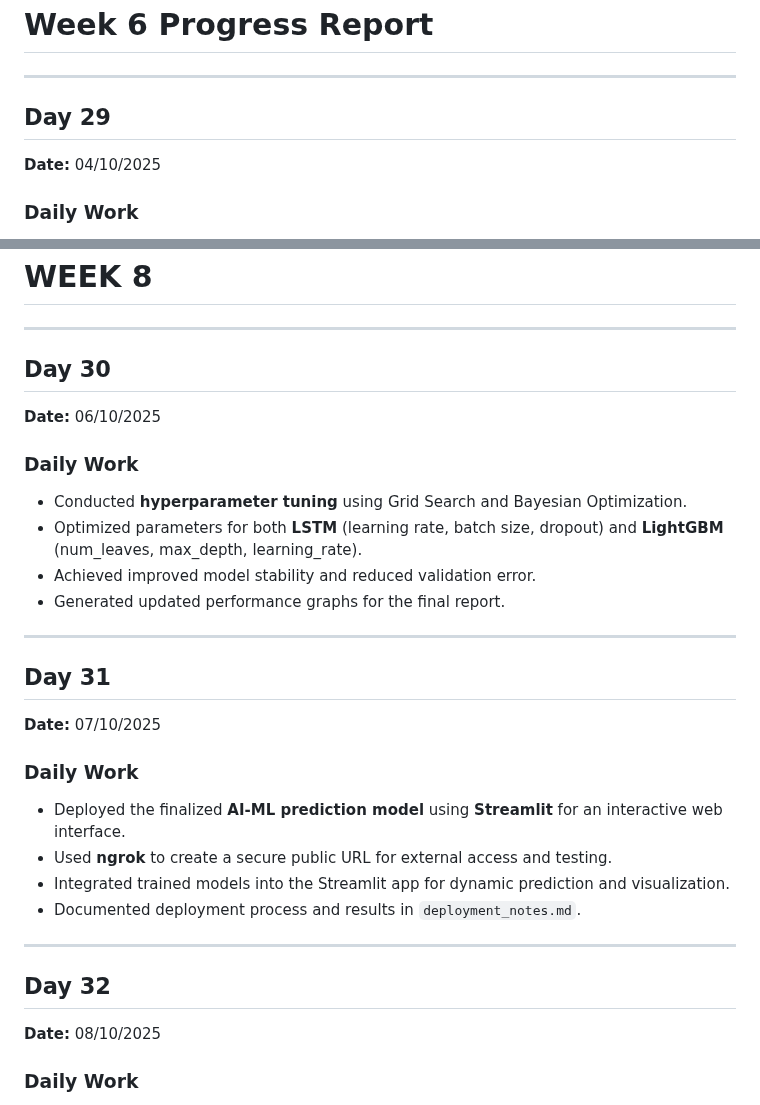
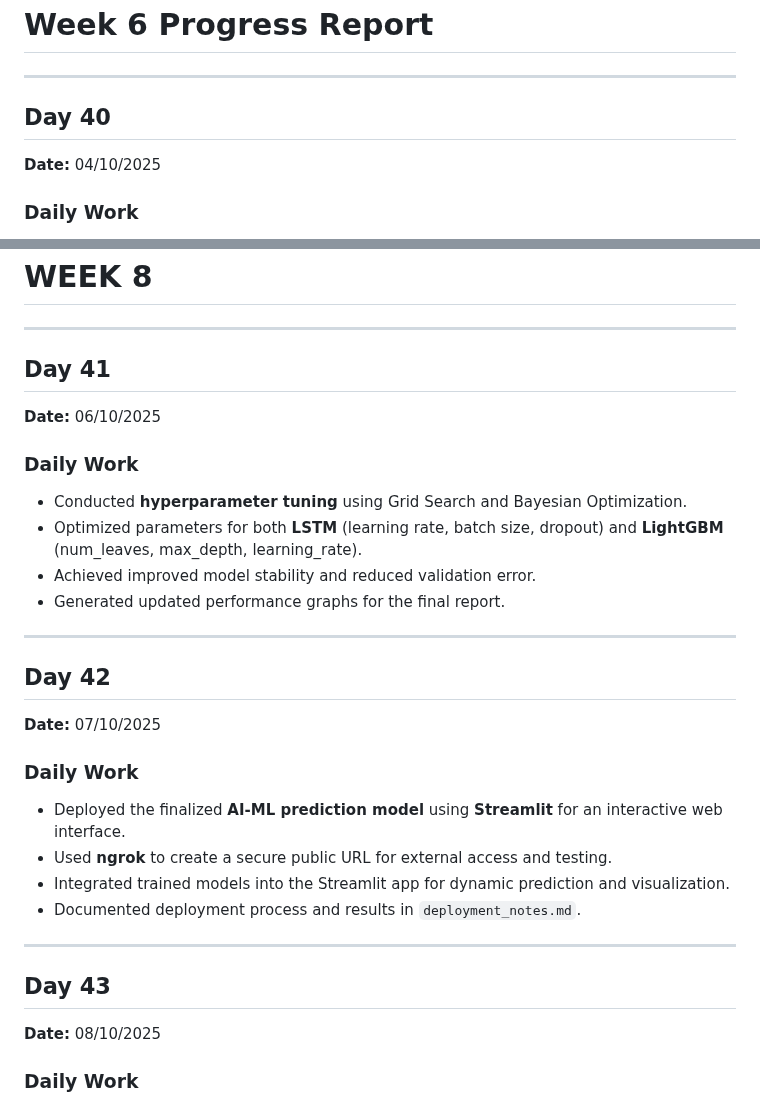
Before and after one commit to mentor-pranaya/-Dynamic-Player-Transfer-Value-Prediction-using-AI-and-Multi-source-Data-, a Markdown page: Daily_report.md, 2 parts joined by grey strips. Rendered like a GitHub page.

```diff
--- a/Daily_report.md
+++ b/Daily_report.md
@@ -555,7 +555,7 @@ Date: 01/09/2025 (Monday)
 
 ---
 
-## Day 29
+## Day 40
 **Date:** 04/10/2025
 
 ### Daily Work
@@ -569,7 +569,7 @@ Date: 01/09/2025 (Monday)
 # WEEK 8
 
 ---
-## Day 30
+## Day 41
 **Date:** 06/10/2025
 
 ### Daily Work
@@ -580,7 +580,7 @@ Date: 01/09/2025 (Monday)
 
 ---
 
-## Day 31
+## Day 42
 **Date:** 07/10/2025
 
 ### Daily Work
@@ -591,7 +591,7 @@ Date: 01/09/2025 (Monday)
 
 ---
 
-## Day 32
+## Day 43
 **Date:** 08/10/2025
 
 ### Daily Work
```
